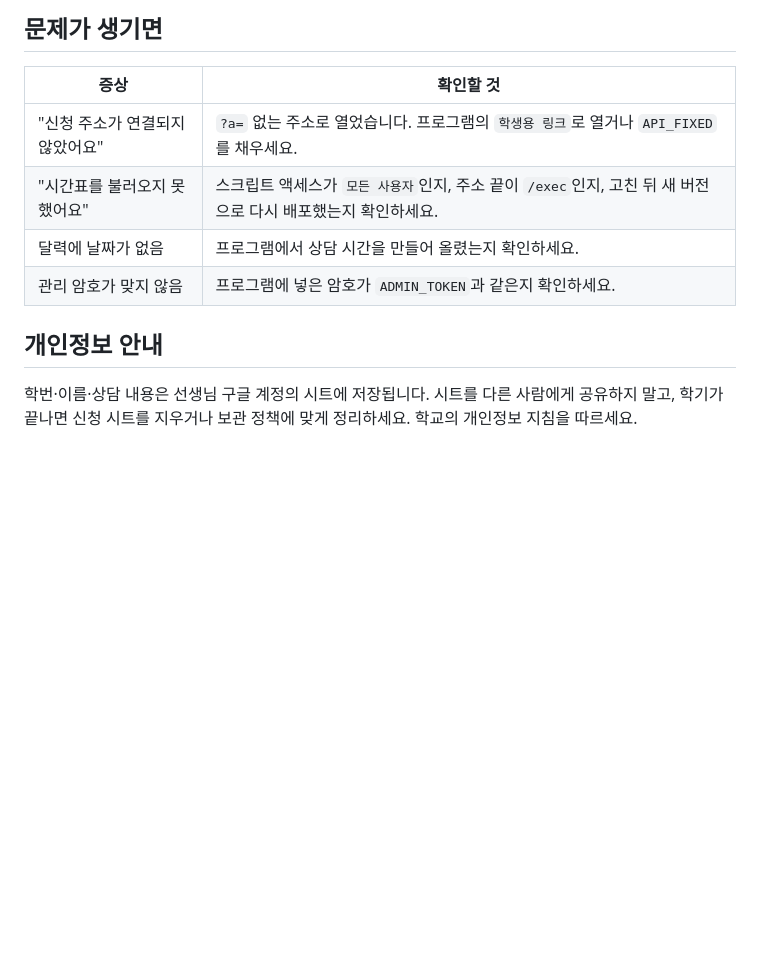
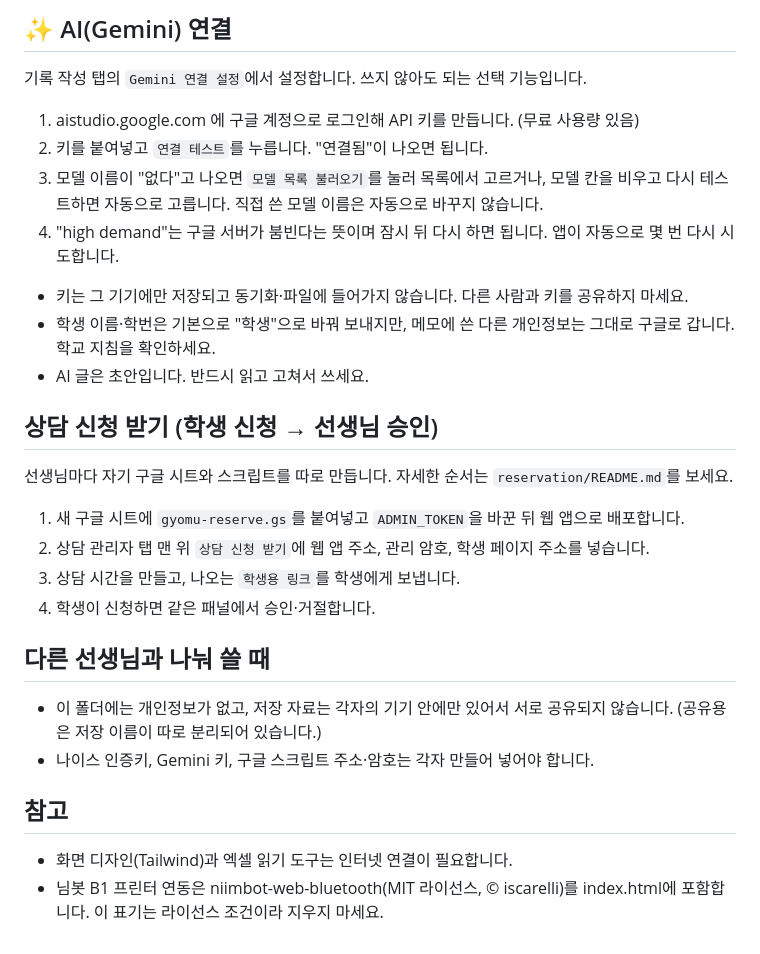
Before and after one commit to thdgusdl0513-crypto/readingbook, a Markdown page: README.md, the part around one of its changes. Rendered like a GitHub page; blank space fills up the shorter version.

Commit message:
Revise README for 교무실 도우미 program
Updated the README to include new features, setup instructions, and privacy information for the 교무실 도우미 program.

```diff
--- a/README.md
+++ b/README.md
@@ -45,11 +51,25 @@
 
-## 문제가 생기면
-| 증상 | 확인할 것 |
-|---|---|
-| "신청 주소가 연결되지 않았어요" | `?a=` 없는 주소로 열었습니다. 프로그램의 `학생용 링크`로 열거나 `API_FIXED`를 채우세요. |
-| "시간표를 불러오지 못했어요" | 스크립트 액세스가 `모든 사용자`인지, 주소 끝이 `/exec`인지, 고친 뒤 새 버전으로 다시 배포했는지 확인하세요. |
-| 달력에 날짜가 없음 | 프로그램에서 상담 시간을 만들어 올렸는지 확인하세요. |
-| 관리 암호가 맞지 않음 | 프로그램에 넣은 암호가 `ADMIN_TOKEN`과 같은지 확인하세요. |
+## ✨ AI(Gemini) 연결
+기록 작성 탭의 `Gemini 연결 설정`에서 설정합니다. 쓰지 않아도 되는 선택 기능입니다.
+1. aistudio.google.com 에 구글 계정으로 로그인해 API 키를 만듭니다. (무료 사용량 있음)
+2. 키를 붙여넣고 `연결 테스트`를 누릅니다. "연결됨"이 나오면 됩니다.
+3. 모델 이름이 "없다"고 나오면 `모델 목록 불러오기`를 눌러 목록에서 고르거나, 모델 칸을 비우고 다시 테스트하면 자동으로 고릅니다. 직접 쓴 모델 이름은 자동으로 바꾸지 않습니다.
+4. "high demand"는 구글 서버가 붐빈다는 뜻이며 잠시 뒤 다시 하면 됩니다. 앱이 자동으로 몇 번 다시 시도합니다.
+- 키는 그 기기에만 저장되고 동기화·파일에 들어가지 않습니다. 다른 사람과 키를 공유하지 마세요.
+- 학생 이름·학번은 기본으로 "학생"으로 바꿔 보내지만, 메모에 쓴 다른 개인정보는 그대로 구글로 갑니다. 학교 지침을 확인하세요.
+- AI 글은 초안입니다. 반드시 읽고 고쳐서 쓰세요.
 
-## 개인정보 안내
-학번·이름·상담 내용은 선생님 구글 계정의 시트에 저장됩니다. 시트를 다른 사람에게 공유하지 말고, 학기가 끝나면 신청 시트를 지우거나 보관 정책에 맞게 정리하세요. 학교의 개인정보 지침을 따르세요.
+## 상담 신청 받기 (학생 신청 → 선생님 승인)
+선생님마다 자기 구글 시트와 스크립트를 따로 만듭니다. 자세한 순서는 `reservation/README.md`를 보세요.
+1. 새 구글 시트에 `gyomu-reserve.gs`를 붙여넣고 `ADMIN_TOKEN`을 바꾼 뒤 웹 앱으로 배포합니다.
+2. 상담 관리자 탭 맨 위 `상담 신청 받기`에 웹 앱 주소, 관리 암호, 학생 페이지 주소를 넣습니다.
+3. 상담 시간을 만들고, 나오는 `학생용 링크`를 학생에게 보냅니다.
+4. 학생이 신청하면 같은 패널에서 승인·거절합니다.
+
+## 다른 선생님과 나눠 쓸 때
+- 이 폴더에는 개인정보가 없고, 저장 자료는 각자의 기기 안에만 있어서 서로 공유되지 않습니다. (공유용은 저장 이름이 따로 분리되어 있습니다.)
+- 나이스 인증키, Gemini 키, 구글 스크립트 주소·암호는 각자 만들어 넣어야 합니다.
+
+## 참고
+- 화면 디자인(Tailwind)과 엑셀 읽기 도구는 인터넷 연결이 필요합니다.
+- 님봇 B1 프린터 연동은 niimbot-web-bluetooth(MIT 라이선스, © iscarelli)를 index.html에 포함합니다. 이 표기는 라이선스 조건이라 지우지 마세요.
```
Also changed, not shown: other parts of README.md (+41 -35 lines).
